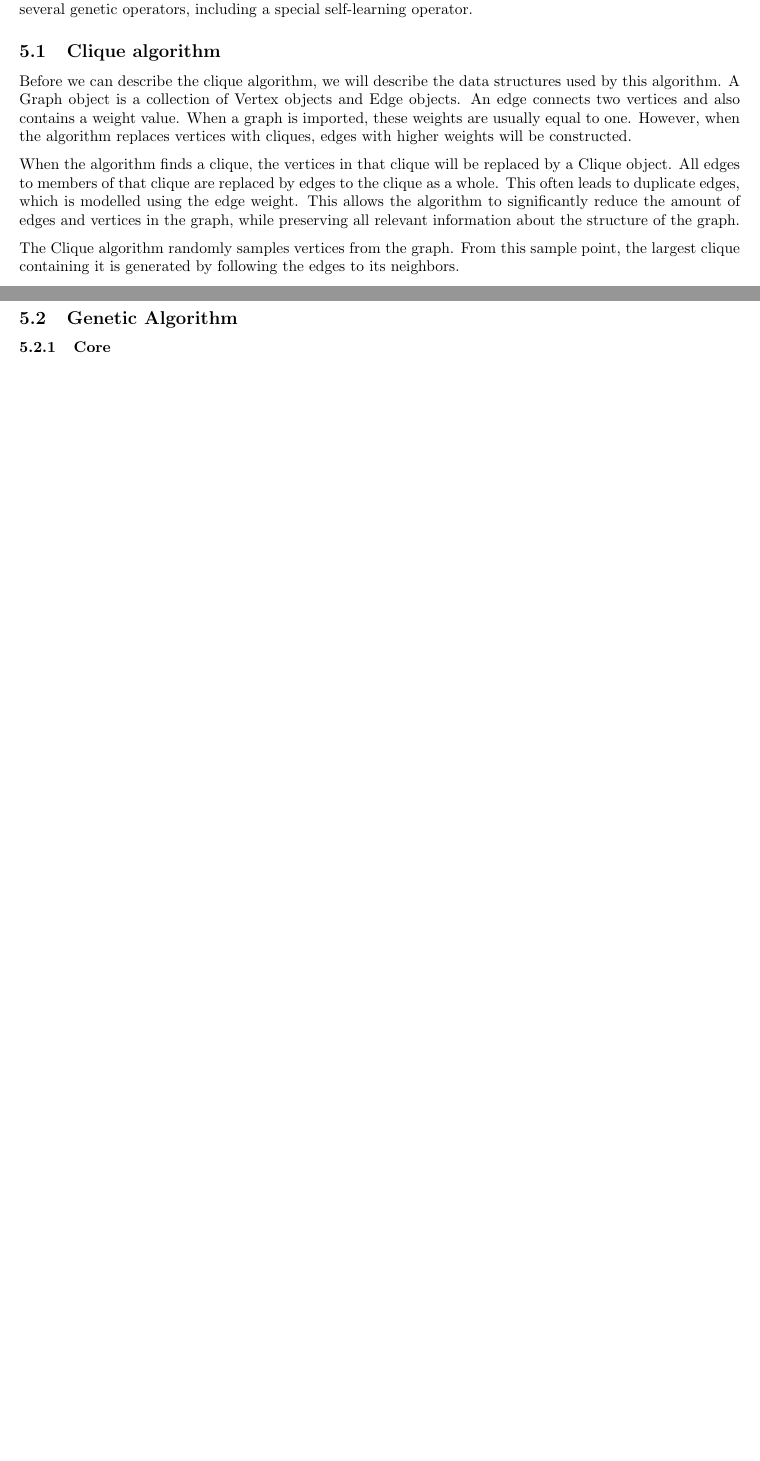
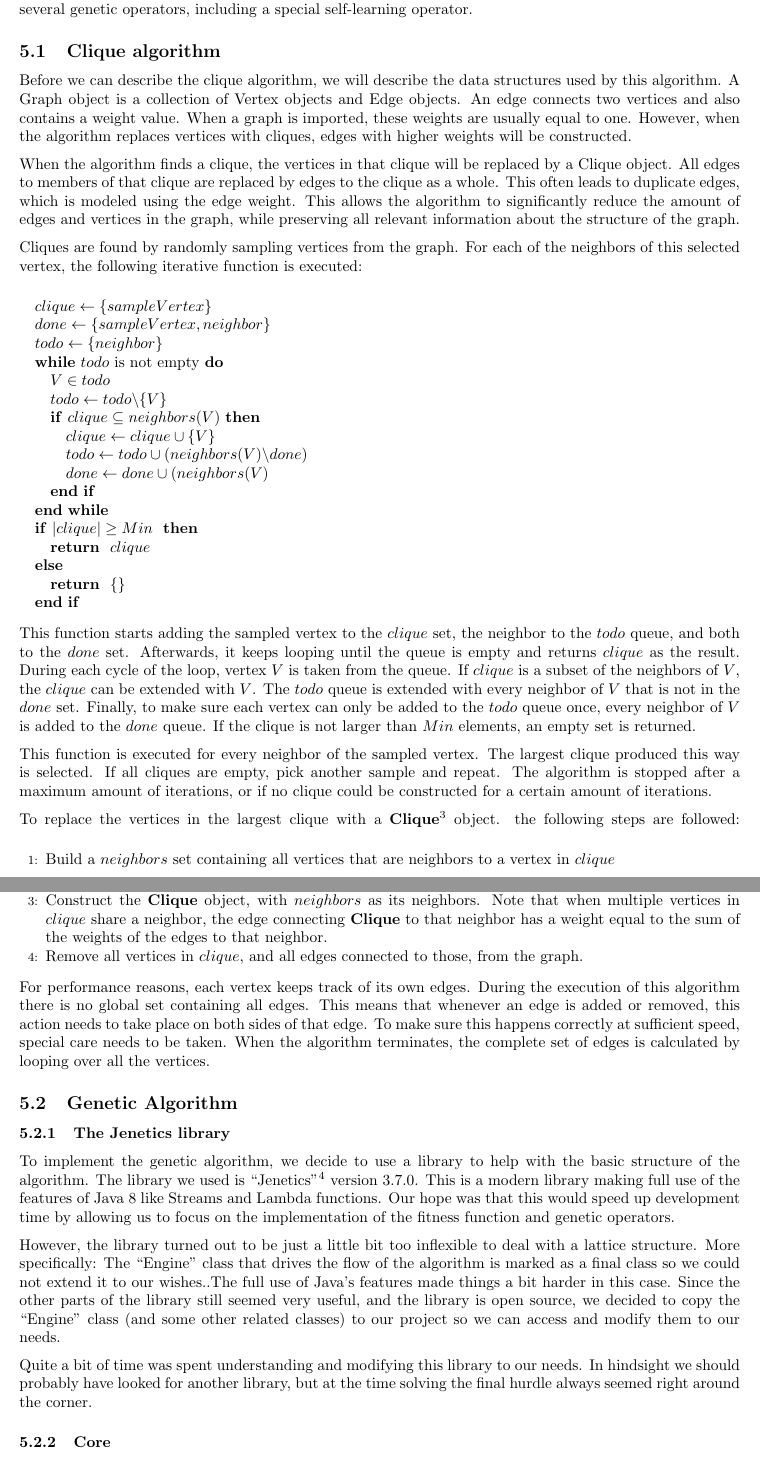
Before and after one commit to CrapsJeroen/Capita-Selecta-AI, a LaTeX document (Community/Report/report.tex, which reads Community/Report/implementation.tex): two parts of pages 5 and 6 of 7 before the commit and two parts of pages 6 and 7 of 8 after it, joined at a grey line, cut so that both start at the same text, the shorter picture padded with empty space. Compiled offline with pdfLaTeX.

Commit message:
more text and data

```diff
--- a/Community/Report/implementation.tex
+++ b/Community/Report/implementation.tex
@@ -8,12 +8,50 @@ The second algorithm takes a graph and divides it into communities using a genet
 \subsection{Clique algorithm}
 Before we can describe the clique algorithm, we will describe the data structures used by this algorithm. A Graph object is a collection of Vertex objects and Edge objects. An edge connects two vertices and also contains a weight value. When a graph is imported, these weights are usually equal to one. However, when the algorithm replaces vertices with cliques, edges with higher weights will be constructed.
 \par
-When the algorithm finds a clique, the vertices in that clique will be replaced by a Clique object. All edges to members of that clique are replaced by edges to the clique as a whole. This often leads to duplicate edges, which is modelled using the edge weight. This allows the algorithm to significantly reduce the amount of edges and vertices in the graph, while preserving all relevant information about the structure of the graph.
+When the algorithm finds a clique, the vertices in that clique will be replaced by a Clique object. All edges to members of that clique are replaced by edges to the clique as a whole. This often leads to duplicate edges, which is modeled using the edge weight. This allows the algorithm to significantly reduce the amount of edges and vertices in the graph, while preserving all relevant information about the structure of the graph.
 \par
+Cliques are found by randomly sampling vertices from the graph. For each of the neighbors of this selected vertex, the following iterative function is executed:
+\\
+\begin{algorithmic}
+\STATE $clique \leftarrow \{sampleVertex\}$
+\STATE $done \leftarrow \{sampleVertex, neighbor\}$
+\STATE $todo \leftarrow \{neighbor\}$
+\WHILE{$todo$ is not empty}
+\STATE $V \in todo$
+\STATE $todo \leftarrow todo \backslash \{V\}$
+\IF{$clique \subseteq neighbors(V)$}
+\STATE $clique \leftarrow clique \cup \{V\}$
+\STATE $todo \leftarrow todo \cup (neighbors(V) \backslash done )$
+\STATE $done \leftarrow done \cup(neighbors(V)$
+\ENDIF
+\ENDWHILE
+\IF{$\left|clique\right| \geq Min$ }
+\RETURN{$clique$}
+\ELSE
+\RETURN{$\{\}$}
+\ENDIF
+\end{algorithmic}
 
-The Clique algorithm randomly samples vertices from the graph. From this sample point, the largest clique containing it is generated by following the edges to its neighbors.
-
+This function starts adding the sampled vertex to the $clique$ set, the neighbor to the $todo$ queue, and both to the $done$ set. Afterwards, it keeps looping until the queue is empty and returns $clique$ as the result. During each cycle of the loop, vertex $V$ is taken from the queue. If $clique$ is a subset of the neighbors of $V$, the $clique$ can be extended with $V$. The $todo$ queue is extended with every neighbor of $V$ that is not in the $done$ set. Finally, to make sure each vertex can only be added to the $todo$ queue once, every neighbor of $V$ is added to the $done$ queue. If the clique is not larger than $Min$ elements, an empty set is returned.
+\par
+This function is executed for every neighbor of the sampled vertex. The largest clique produced this way is selected. If all cliques are empty, pick another sample and repeat. The algorithm is stopped after a maximum amount of iterations, or if no clique could be constructed for a certain amount of iterations.
+\par
+ To replace the vertices in the largest clique with a \textbf{Clique}\footnote{In this section, when referencing the object, and not the set of vertices, \textbf{Clique} will be in \textbf{bold}.} object. the following steps are followed:
+\begin{algorithmic}[1]
+\STATE Build a $neighbors$ set containing all vertices that are neighbors to a vertex in $clique$
+\STATE This set will contain the vertices which are elements of $clique$ as well, remove those from $neighbors$
+\STATE Construct the $\textbf{Clique}$ object, with $neighbors$ as its neighbors. Note that when multiple vertices in $clique$ share a neighbor, the edge connecting \textbf{Clique} to that neighbor has a weight equal to the sum of the weights of the edges to that neighbor.
+\STATE Remove all vertices in $clique$, and all edges connected to those, from the graph.
+\end{algorithmic}
+\par
+For performance reasons, each vertex keeps track of its own edges. During the execution of this algorithm there is no global set containing all edges. This means that whenever an edge is added or removed, this action needs to take place on both sides of that edge. To make sure this happens correctly at sufficient speed, special care needs to be taken. When the algorithm terminates, the complete set of edges is calculated by looping over all the vertices.
 \subsection{Genetic Algorithm}
+\subsubsection{The Jenetics library}
+To implement the genetic algorithm, we decide to use a library to help with the basic structure of the algorithm. The library we used is ``Jenetics''\footnote{\url{http://jenetics.io/}} version 3.7.0. This is a modern library making full use of the features of Java 8 like Streams and Lambda functions. Our hope was that this would speed up development time by allowing us to focus on the implementation of the fitness function and genetic operators.
+\par
+However, the library turned out to be just a little bit too inflexible to deal with a lattice structure. More specifically: The ``Engine'' class that drives the flow of the algorithm is marked as a final class so we could not extend it to our wishes..The full use of Java's features made things a bit harder in this case. Since the other parts of the library still seemed very useful, and the library is open source, we decided to copy the ``Engine'' class (and some other related classes) to our project so we can access and modify them to our needs.
+\par
+Quite a bit of time was spent understanding and modifying this library to our needs. In hindsight we should probably have looked for another library, but at the time solving the final hurdle always seemed right around the corner.
 \subsubsection{Core}
 \subsubsection{Split/Merge Neighborhood Competition Operator}
 \subsubsection{Hybrid Neighborhood Crossover Operator}
--- a/Community/Report/report.tex
+++ b/Community/Report/report.tex
@@ -13,6 +13,7 @@
 \usepackage{listings}
 \usepackage{tabu}
 \usepackage{rotating}
+\usepackage{algorithmic}
 
 \usepackage{pmboxdraw}
 \usepackage{setspace}
```
Also changed, not shown: Community/Code/src/cliques/CliqueAlgorithm.java (+1 -1 lines), Community/Code/src/genetic/CommunityAlgorithm.java (+1 -1 lines), Community/Code/src/genetic/SelfLearnOperator.java (+1 -1 lines), Community/Report/report.tex (1 more changed lines), 5 other files.
